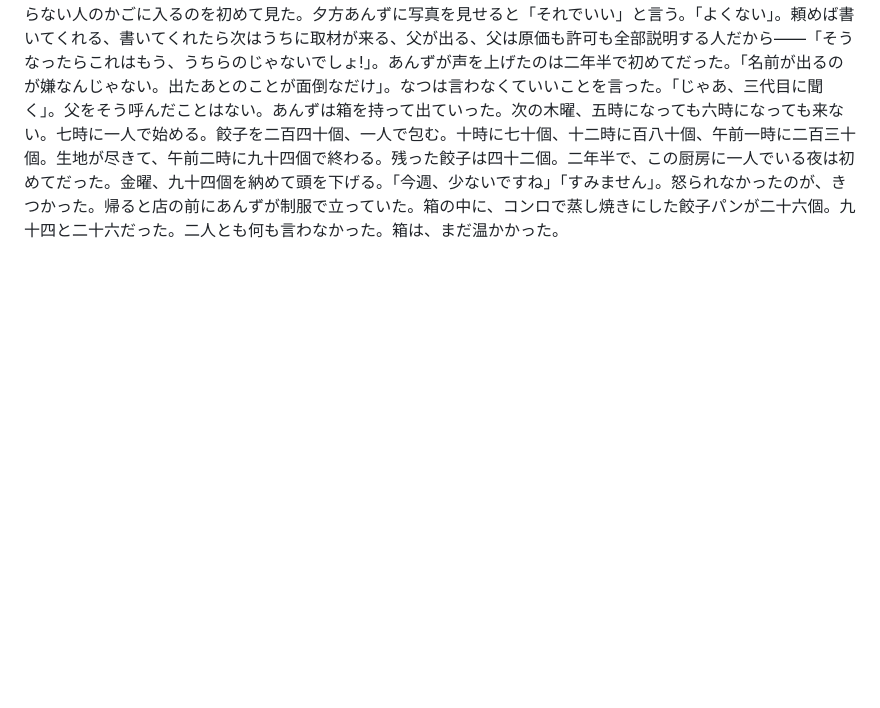
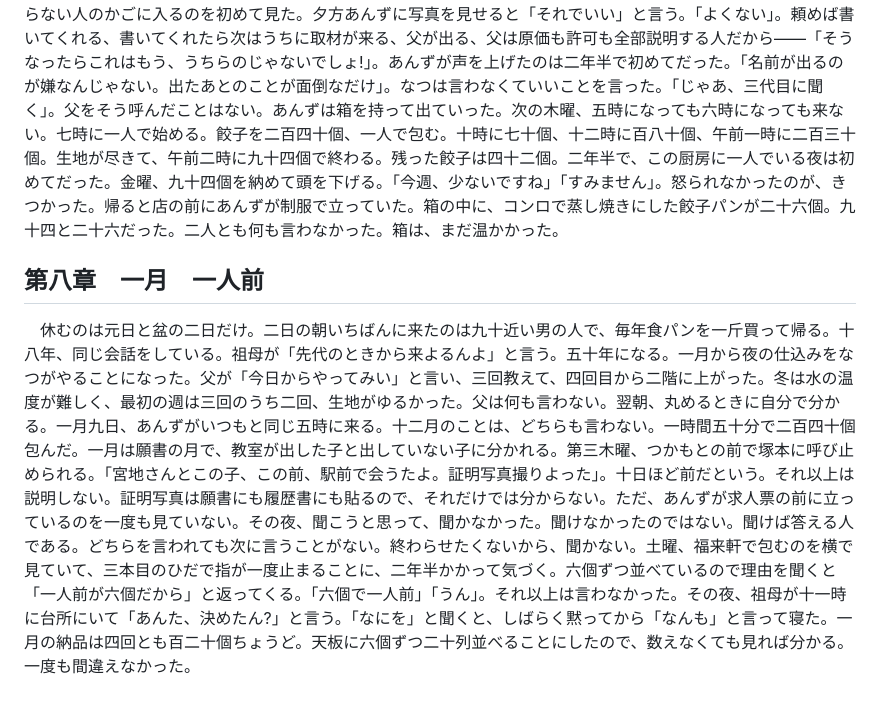
Before and after one commit to shimpseguchi-jpg/tst, a Markdown page: 作品09_一人前/あらすじ記録.md, the part around the change. Rendered like a GitHub page; blank space fills up the shorter version.

```diff
--- a/作品09_一人前/あらすじ記録.md
+++ b/作品09_一人前/あらすじ記録.md
@@ -29,3 +29,7 @@
 ## 第七章　十二月　名義
 
 　十二月、納品が普通になった。包む時間は一時間五十分で止まる。「これ以上は、指の限界」。第二土曜、初めてバスで四十分かけて売り場を見に行く。冷蔵ケースに十二個並び、自分が印刷したラベルが貼ってある。ケースの上に道の駅が作った紹介の紙が立ててあり、十一月に撮られた写真と『柏尾銀天街　柏尾製パン　三代目の娘がつくる、まちのパン』とあった。どこにも福来軒がない。ラベルにないのは納得している。責任の書類だからである。これは違う。六十くらいの女の人が来て紙を読み、一つ取って裏を見て、二つかごに入れた。自分が包んで焼いたものが知らない人のかごに入るのを初めて見た。夕方あんずに写真を見せると「それでいい」と言う。「よくない」。頼めば書いてくれる、書いてくれたら次はうちに取材が来る、父が出る、父は原価も許可も全部説明する人だから――「そうなったらこれはもう、うちらのじゃないでしょ!」。あんずが声を上げたのは二年半で初めてだった。「名前が出るのが嫌なんじゃない。出たあとのことが面倒なだけ」。なつは言わなくていいことを言った。「じゃあ、三代目に聞く」。父をそう呼んだことはない。あんずは箱を持って出ていった。次の木曜、五時になっても六時になっても来ない。七時に一人で始める。餃子を二百四十個、一人で包む。十時に七十個、十二時に百八十個、午前一時に二百三十個。生地が尽きて、午前二時に九十四個で終わる。残った餃子は四十二個。二年半で、この厨房に一人でいる夜は初めてだった。金曜、九十四個を納めて頭を下げる。「今週、少ないですね」「すみません」。怒られなかったのが、きつかった。帰ると店の前にあんずが制服で立っていた。箱の中に、コンロで蒸し焼きにした餃子パンが二十六個。九十四と二十六だった。二人とも何も言わなかった。箱は、まだ温かかった。
+
+## 第八章　一月　一人前
+
+　休むのは元日と盆の二日だけ。二日の朝いちばんに来たのは九十近い男の人で、毎年食パンを一斤買って帰る。十八年、同じ会話をしている。祖母が「先代のときから来よるんよ」と言う。五十年になる。一月から夜の仕込みをなつがやることになった。父が「今日からやってみい」と言い、三回教えて、四回目から二階に上がった。冬は水の温度が難しく、最初の週は三回のうち二回、生地がゆるかった。父は何も言わない。翌朝、丸めるときに自分で分かる。一月九日、あんずがいつもと同じ五時に来る。十二月のことは、どちらも言わない。一時間五十分で二百四十個包んだ。一月は願書の月で、教室が出した子と出していない子に分かれる。第三木曜、つかもとの前で塚本に呼び止められる。「宮地さんとこの子、この前、駅前で会うたよ。証明写真撮りよった」。十日ほど前だという。それ以上は説明しない。証明写真は願書にも履歴書にも貼るので、それだけでは分からない。ただ、あんずが求人票の前に立っているのを一度も見ていない。その夜、聞こうと思って、聞かなかった。聞けなかったのではない。聞けば答える人である。どちらを言われても次に言うことがない。終わらせたくないから、聞かない。土曜、福来軒で包むのを横で見ていて、三本目のひだで指が一度止まることに、二年半かかって気づく。六個ずつ並べているので理由を聞くと「一人前が六個だから」と返ってくる。「六個で一人前」「うん」。それ以上は言わなかった。その夜、祖母が十一時に台所にいて「あんた、決めたん?」と言う。「なにを」と聞くと、しばらく黙ってから「なんも」と言って寝た。一月の納品は四回とも百二十個ちょうど。天板に六個ずつ二十列並べることにしたので、数えなくても見れば分かる。一度も間違えなかった。
```
Also changed, not shown: 作品09_一人前/08章.md (added, +161 -0 lines).
